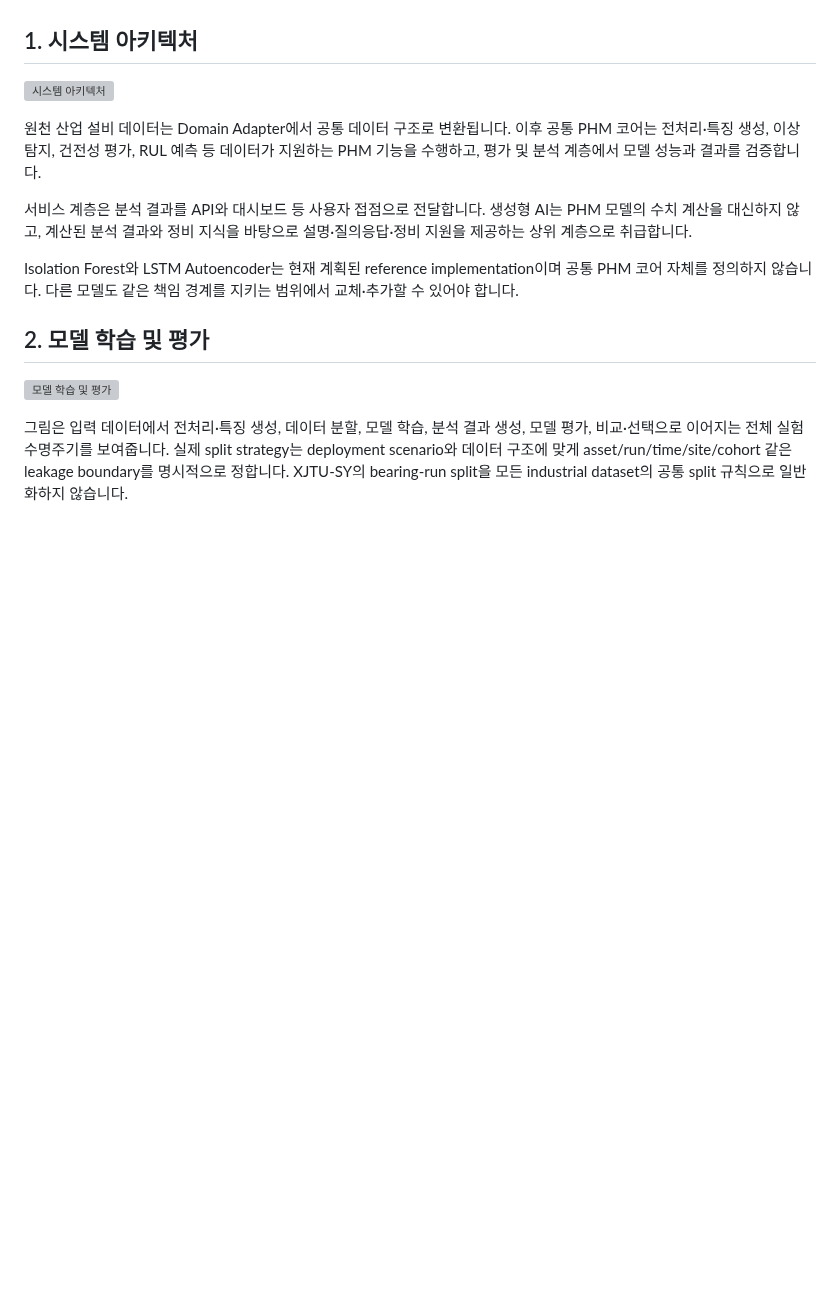
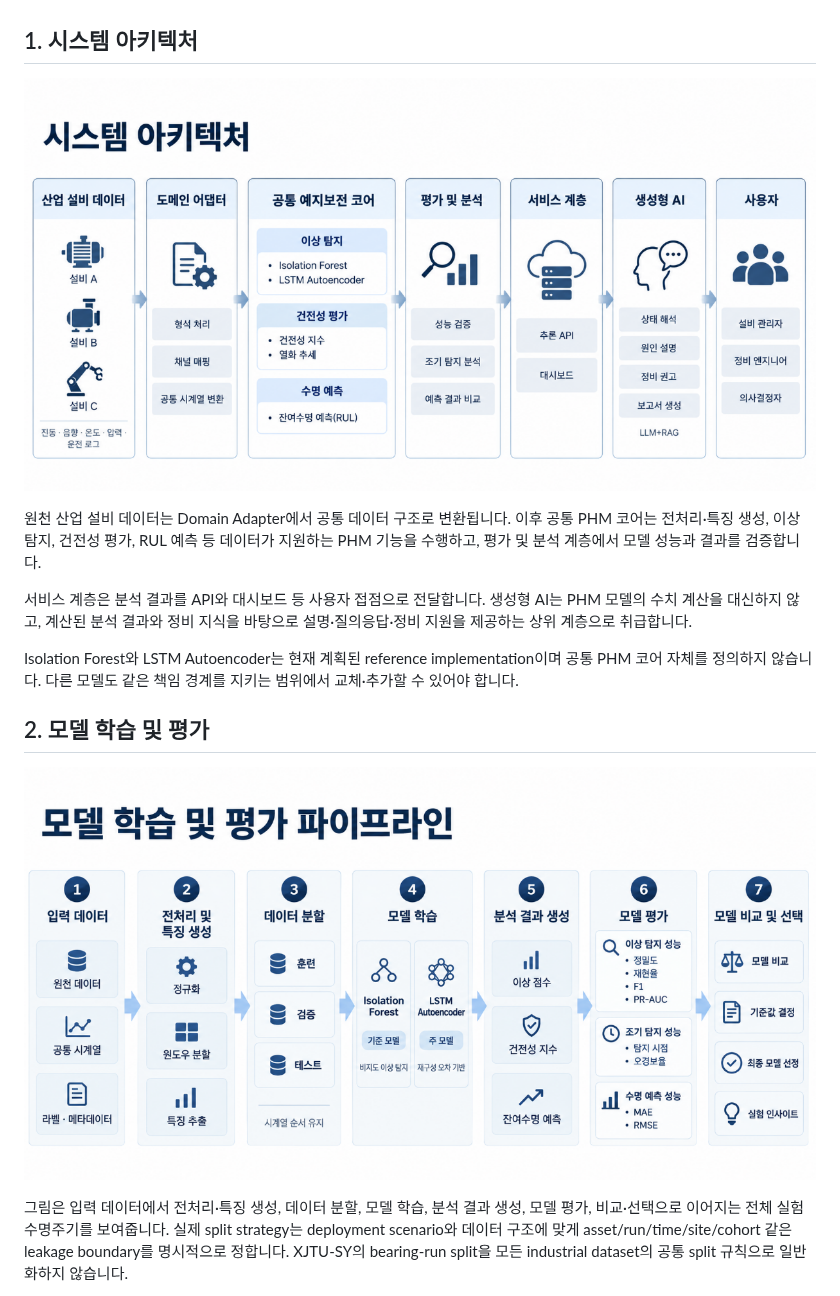
Before and after one commit to so9093-K/industrial-phm-framework, a Markdown page: docs/architecture/overview.md, the part around one of its changes. Rendered like a GitHub page; pictures changed too: assets/model-training-evaluation.png (added), assets/system-architecture.png (added); blank space fills up the shorter version; grey boxes are pictures that could not be loaded.

```diff
--- a/docs/architecture/overview.md
+++ b/docs/architecture/overview.md
@@ -19,7 +19,7 @@ boundary입니다.
 
 ## 1. 시스템 아키텍처
 
-![시스템 아키텍처](../../assets/system-architecture.svg)
+![산업 설비 데이터부터 사용자까지 이어지는 시스템 아키텍처](../../assets/system-architecture.png)
 
 원천 산업 설비 데이터는 Domain Adapter에서 공통 데이터 구조로 변환됩니다. 이후 공통 PHM 코어는
 전처리·특징 생성, 이상 탐지, 건전성 평가, RUL 예측 등 데이터가 지원하는 PHM 기능을 수행하고,
@@ -34,7 +34,7 @@ Isolation Forest와 LSTM Autoencoder는 현재 계획된 reference implementatio
 
 ## 2. 모델 학습 및 평가
 
-![모델 학습 및 평가](../../assets/model-training-evaluation.svg)
+![입력 데이터부터 모델 비교와 선택까지 이어지는 모델 학습 및 평가 파이프라인](../../assets/model-training-evaluation.png)
 
 그림은 입력 데이터에서 전처리·특징 생성, 데이터 분할, 모델 학습, 분석 결과 생성, 모델 평가, 비교·선택으로
 이어지는 전체 실험 수명주기를 보여줍니다. 실제 split strategy는 deployment scenario와 데이터 구조에 맞게
```
Also changed, not shown: other parts of docs/architecture/overview.md (+3 -3 lines), README.md (+2 -2 lines), assets/README.md (+9 -12 lines), assets/service-architecture.png (added), 4 other files.
